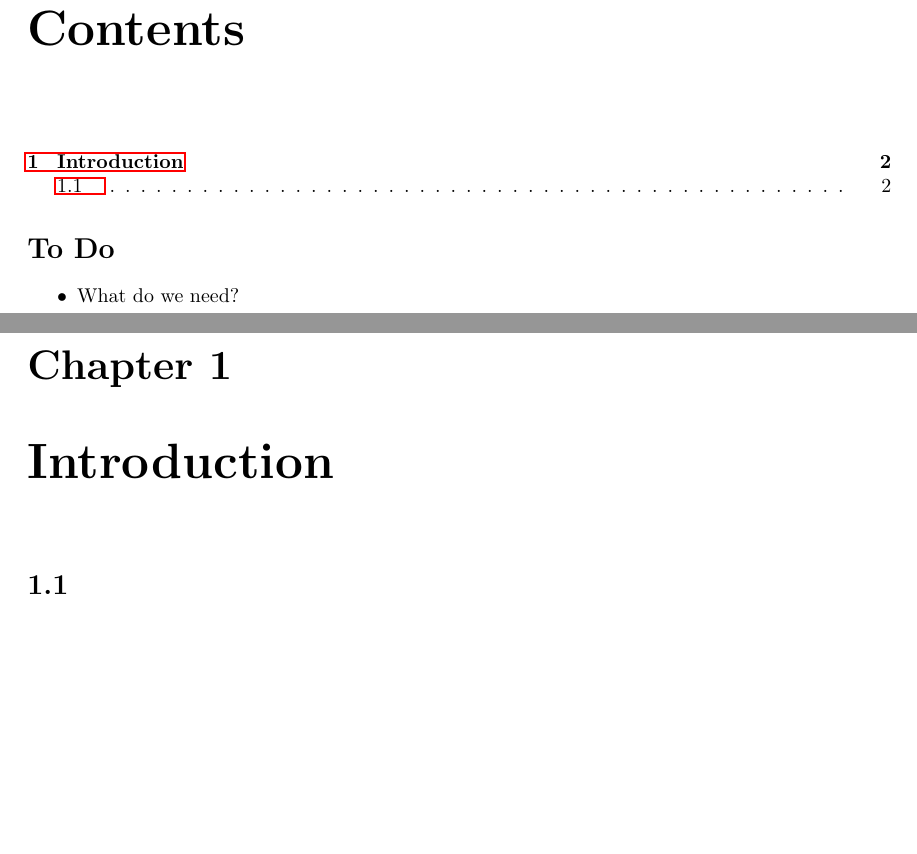
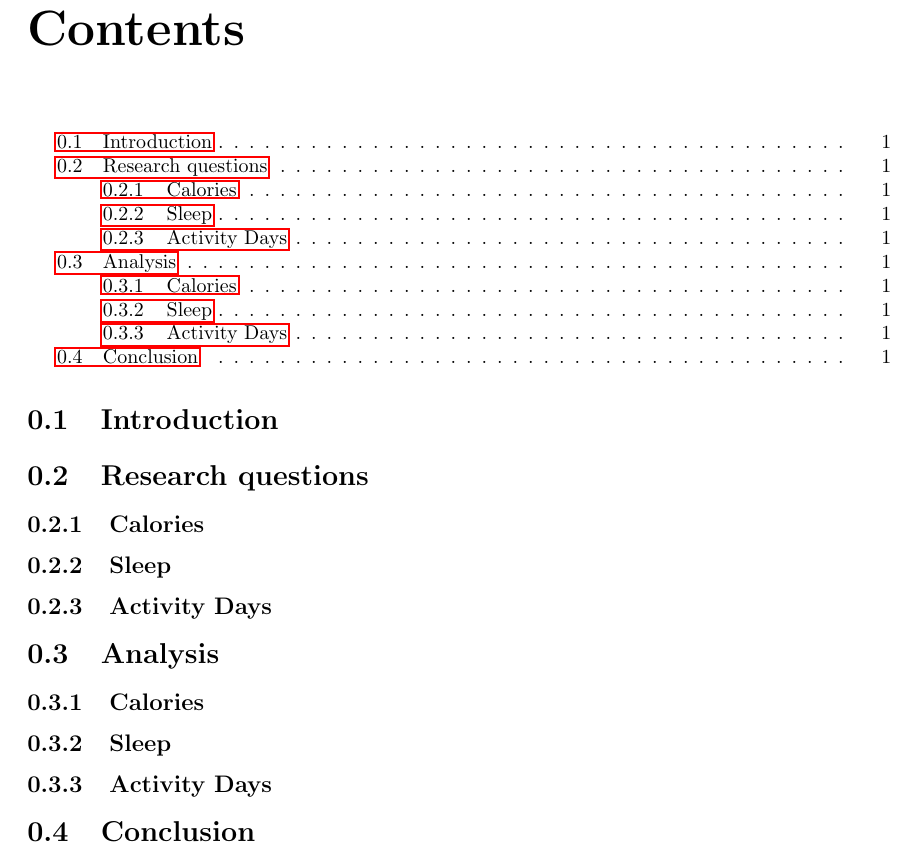
Before and after one commit to onderakacik/FitbitAnalysis, a LaTeX document (report/group22_fitbit.tex): two parts of pages 2 and 3 of 4 before the commit and part of page 2 of 3 after it, the two joined at a grey line, cut so that both start at the same text, the shorter picture padded with empty space. Compiled offline with pdfLaTeX.

Commit message:
edit report structure

```diff
--- a/report/group22_fitbit.tex
+++ b/report/group22_fitbit.tex
@@ -9,11 +9,7 @@
 \usepackage{hyperref}
 \usepackage{amssymb}
 
-\usepackage{color} %for highlights
-
-\newcommand{\fgl}[1]{\textcolor{blue}{Federico says:  #1}}
-
-
+\usepackage{color}
 
 \title{Project Big Data - Group 22\\[2ex]
 Fitibt Analysis Report}
@@ -34,18 +30,21 @@ Fitibt Analysis Report}
 \begin{document}
 
 \maketitle
+\tableofcontents
+\section{Introduction}
+\section{Research questions}
+\subsection{Calories}
+\subsection{Sleep}
+\subsection{Activity Days}
 
-\tableofcontents
+\section{Analysis}
+\subsection{Calories}
+\subsection{Sleep}
+\subsection{Activity Days}
+
+\section{Conclusion}
 
 
-\section*{To Do}
-
-\begin{itemize}
-    \item What do we need?
-\end{itemize}
-
-\chapter{Introduction}
-\section{}
 
 \bibliographystyle{plain}
 \bibliography{refs}
```
